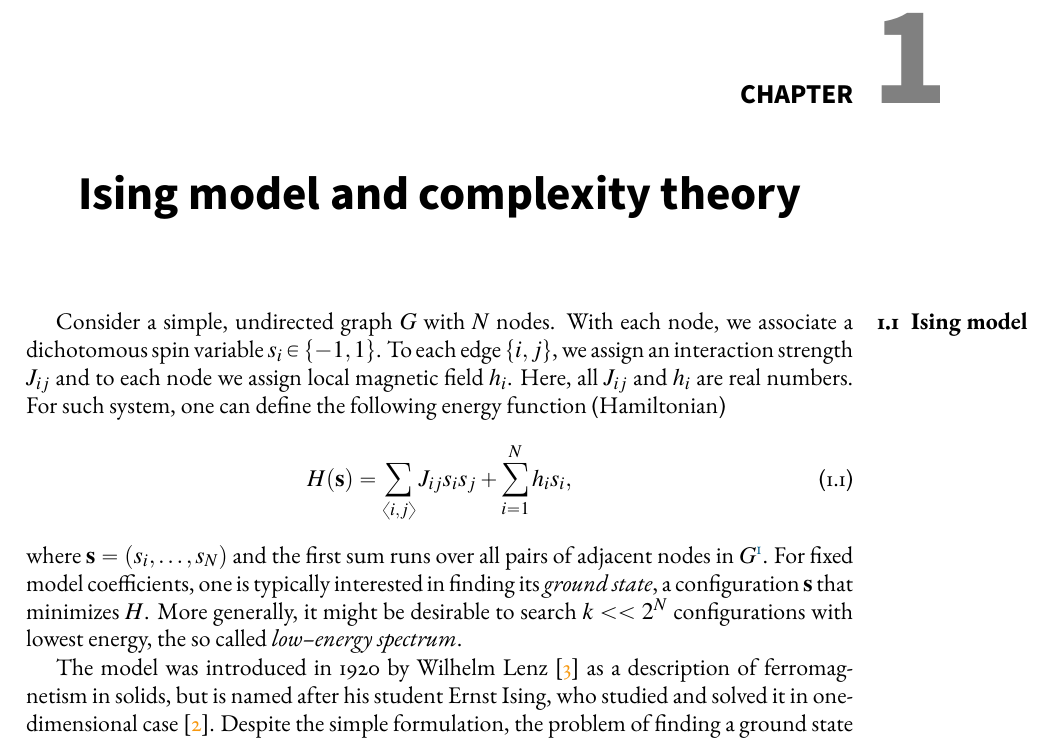
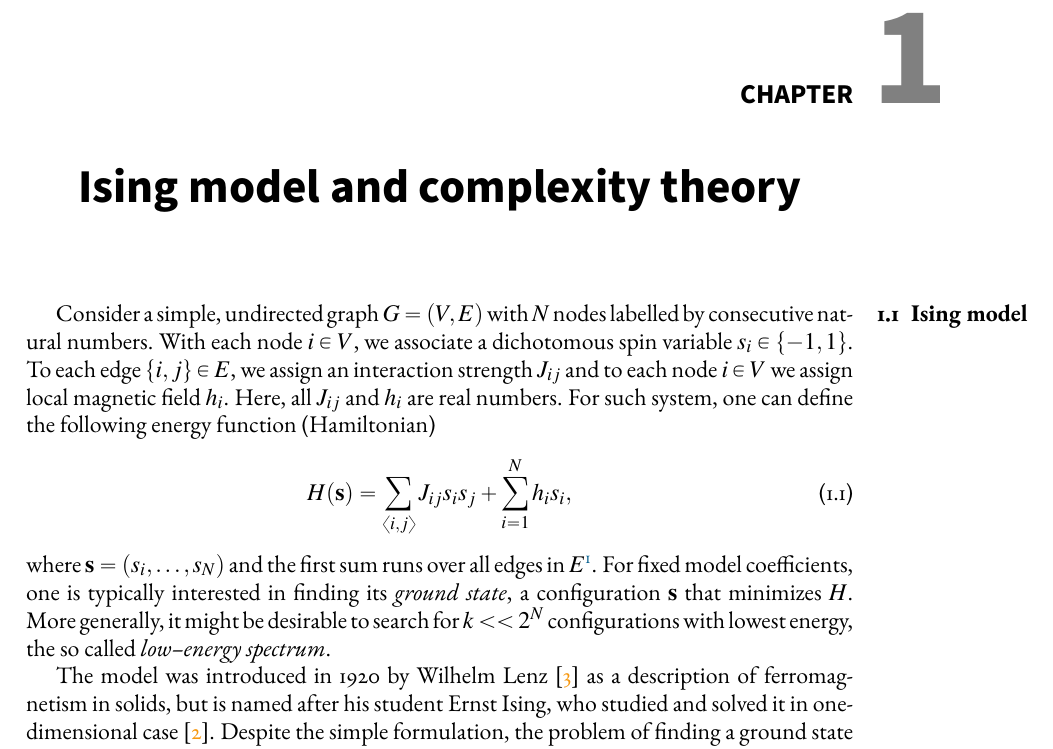
Before and after one commit to dexter2206/phd-thesis, a LaTeX thesis (main.tex, which reads chapters/ising.tex): part of page 5 of 31, cut so that both start at the same text. Compiled offline with pdfLaTeX.

Commit message:
Improve Ising model description

```diff
--- a/chapters/ising.tex
+++ b/chapters/ising.tex
@@ -1,19 +1,19 @@
 \chapter{Ising model and complexity theory}
 
 \section{Ising model}
-Consider a simple, undirected graph $G$ with $N$ nodes. With each node, we associate a dichotomous spin variable $s_i \in \{-1, 1\}$. To each edge $\{i, j\}$, we assign an interaction strength $J_{ij}$ and to each node we assign local magnetic field $h_i$. Here, all $J_{ij}$ and $h_i$ are real numbers. For such system, one can define the following energy function (Hamiltonian)
+Consider a simple, undirected graph $G = (V, E)$ with $N$ nodes labelled by consecutive natural numbers. With each node $i \in V$, we associate a dichotomous spin variable $s_i \in \{-1, 1\}$. To each edge $\{i, j\} \in E$, we assign an interaction strength $J_{ij}$ and to each node $i \in V$ we assign local magnetic field $h_i$. Here, all $J_{ij}$ and $h_i$ are real numbers. For such system, one can define the following energy function (Hamiltonian)
 \begin{equation}
 \label{eq:ising-hamiltonian}
 H(\mathbf{s}) = \sum_{\langle i, j \rangle} J_{ij} s_i s_j +  \sum_{i=1}^N h_i s_i,
 \end{equation}
-where $\mathbf{s} = (s_i, \ldots, s_N)$ and the first sum runs over all pairs of adjacent nodes in $G$\footnote{In the literature, the Ising Hamiltonian \eqref{eq:ising-hamiltonian} is often negated. However, definition provided here is consistent with the one used by D-Wave, and thus more suitable for use in this thesis}.
+where $\mathbf{s} = (s_i, \ldots, s_N)$ and the first sum runs over all edges in $E$\footnote{In the literature, the Ising Hamiltonian \eqref{eq:ising-hamiltonian} is often negated. However, definition provided here is consistent with the one used by D-Wave, and thus more suitable for use in this thesis}.
 \begin{figure}
     \centering
     \includegraphics{figures/spins.pdf}
     \caption{An example of Ising  spin--glass defined on graph with $N=16$ nodes. Here, $h_i$ is a real number associated with $i$-th node, and $J_{ij}$ denotes coupling strength associated with edge between $i$-th and $j$-th node. Configuration of each spin is marked by a red arrow pointing upwards (+1) or a blue arrow pointing downwards (-1).}
     \label{fig:my_label}
 \end{figure}
-For fixed model coefficients, one is typically interested in finding its \emph{ground state}, a configuration $\mathbf{s}$ that minimizes $H$. More generally, it might be desirable to search $k << 2^N$ configurations with lowest energy, the so called \emph{low--energy spectrum}.
+For fixed model coefficients, one is typically interested in finding its \emph{ground state}, a configuration $\mathbf{s}$ that minimizes $H$. More generally, it might be desirable to search for $k << 2^N$ configurations with lowest energy, the so called \emph{low--energy spectrum}.
 
 The model was introduced in 1920 by Wilhelm Lenz \cite{lenz} as a description of ferromagnetism in solids, but is named after his student Ernst Ising, who studied and solved it in one-dimensional case \cite{ising}.  Despite the simple formulation, the problem of finding a ground state of Ising spin--glass is computationally hard \cite{barahoma}. Before expanding on this idea, let us first introduce hierarchy of complexity classes.
 
```
